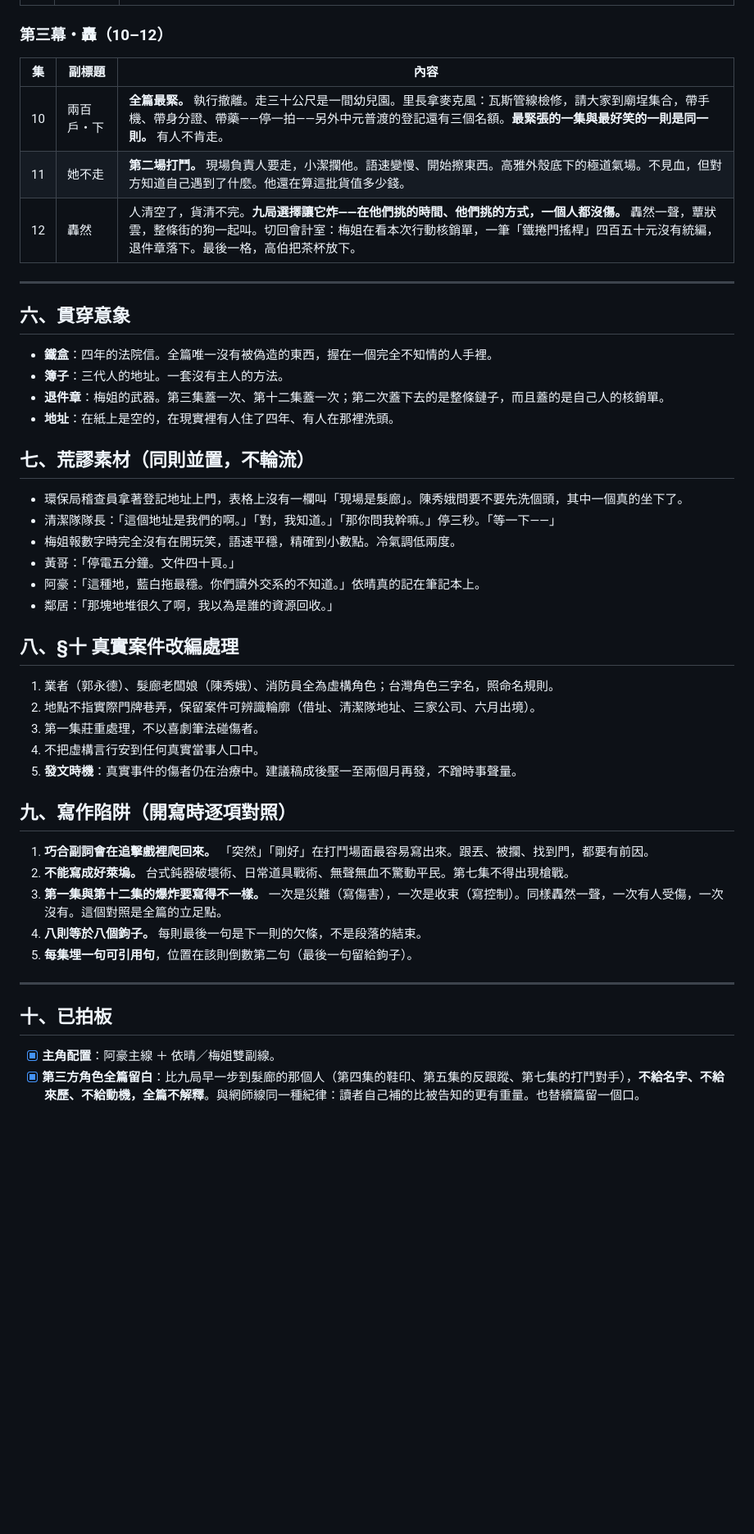
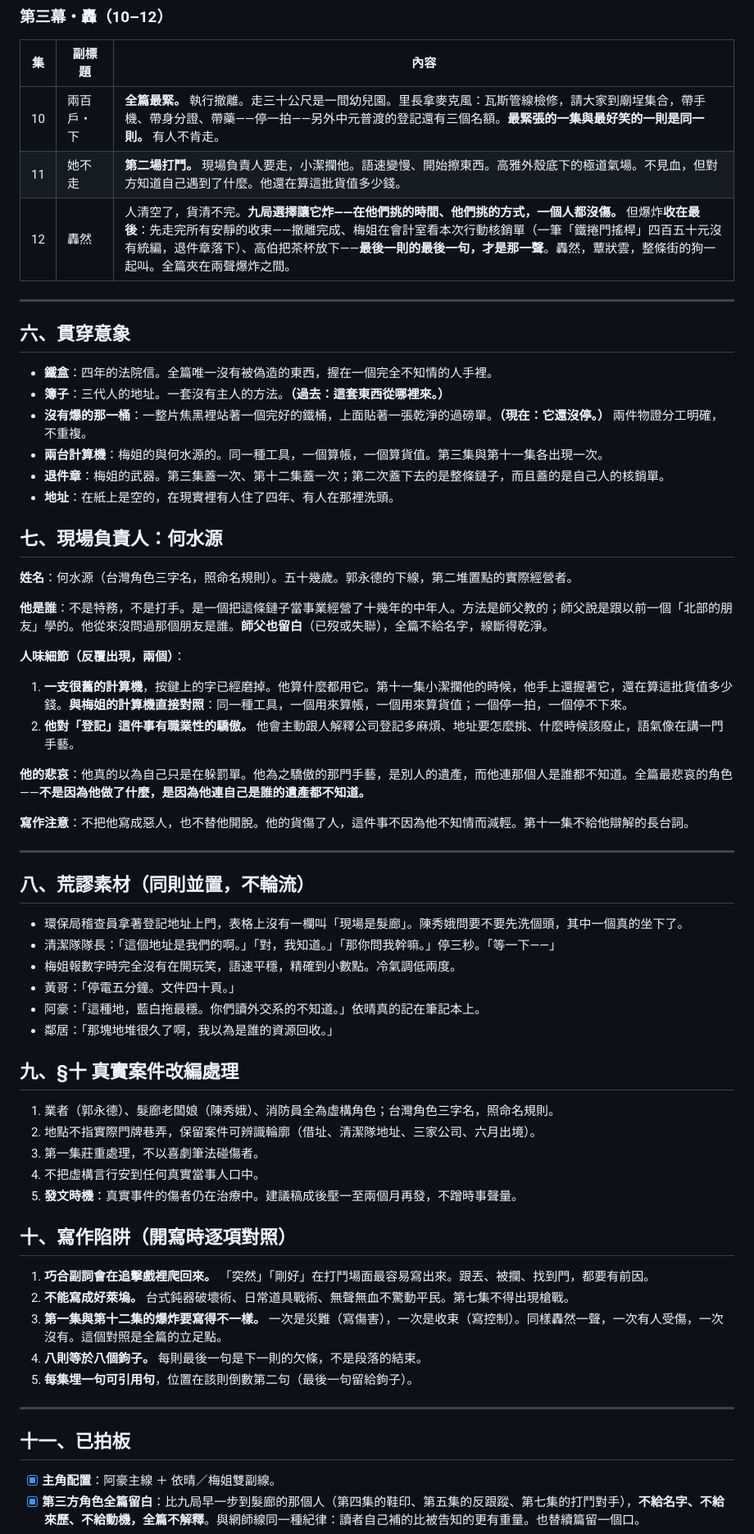
Before and after one commit to bounce12340/bureau9, a Markdown page: 04_番外與行動/借址_分集架構.md, the part around one of its changes. Shown at 82% size. GitHub-like rendering; blank space fills up the shorter version.

```diff
--- a/04_番外與行動/借址_分集架構.md
+++ b/04_番外與行動/借址_分集架構.md
@@ -92,18 +92,37 @@ version: v2（主要事項已拍板・待開寫）
 |---|---|---|
 | 10 | 兩百戶・下 | **全篇最緊。** 執行撤離。走三十公尺是一間幼兒園。里長拿麥克風：瓦斯管線檢修，請大家到廟埕集合，帶手機、帶身分證、帶藥——停一拍——另外中元普渡的登記還有三個名額。**最緊張的一集與最好笑的一則是同一則。** 有人不肯走。 |
 | 11 | 她不走 | **第二場打鬥。** 現場負責人要走，小潔攔他。語速變慢、開始擦東西。高雅外殼底下的極道氣場。不見血，但對方知道自己遇到了什麼。他還在算這批貨值多少錢。 |
-| 12 | 轟然 | 人清空了，貨清不完。**九局選擇讓它炸——在他們挑的時間、他們挑的方式，一個人都沒傷。** 轟然一聲，蕈狀雲，整條街的狗一起叫。切回會計室：梅姐在看本次行動核銷單，一筆「鐵捲門搖桿」四百五十元沒有統編，退件章落下。最後一格，高伯把茶杯放下。 |
+| 12 | 轟然 | 人清空了，貨清不完。**九局選擇讓它炸——在他們挑的時間、他們挑的方式，一個人都沒傷。** 但爆炸**收在最後**：先走完所有安靜的收束——撤離完成、梅姐在會計室看本次行動核銷單（一筆「鐵捲門搖桿」四百五十元沒有統編，退件章落下）、高伯把茶杯放下——**最後一則的最後一句，才是那一聲**。轟然，蕈狀雲，整條街的狗一起叫。全篇夾在兩聲爆炸之間。 |
 
 ---
 
 ## 六、貫穿意象
 
 - **鐵盒**：四年的法院信。全篇唯一沒有被偽造的東西，握在一個完全不知情的人手裡。
-- **簿子**：三代人的地址。一套沒有主人的方法。
+- **簿子**：三代人的地址。一套沒有主人的方法。**（過去：這套東西從哪裡來。）**
+- **沒有爆的那一桶**：一整片焦黑裡站著一個完好的鐵桶，上面貼著一張乾淨的過磅單。**（現在：它還沒停。）** 兩件物證分工明確，不重複。
+- **兩台計算機**：梅姐的與何水源的。同一種工具，一個算帳，一個算貨值。第三集與第十一集各出現一次。
 - **退件章**：梅姐的武器。第三集蓋一次、第十二集蓋一次；第二次蓋下去的是整條鏈子，而且蓋的是自己人的核銷單。
 - **地址**：在紙上是空的，在現實裡有人住了四年、有人在那裡洗頭。
 
-## 七、荒謬素材（同則並置，不輪流）
+## 七、現場負責人：何水源
+
+**姓名**：何水源（台灣角色三字名，照命名規則）。五十幾歲。郭永德的下線，第二堆置點的實際經營者。
+
+**他是誰**：不是特務，不是打手。是一個把這條鏈子當事業經營了十幾年的中年人。方法是師父教的；師父說是跟以前一個「北部的朋友」學的。他從來沒問過那個朋友是誰。**師父也留白**（已歿或失聯），全篇不給名字，線斷得乾淨。
+
+**人味細節（反覆出現，兩個）**：
+
+1. **一支很舊的計算機**，按鍵上的字已經磨掉。他算什麼都用它。第十一集小潔攔他的時候，他手上還握著它，還在算這批貨值多少錢。**與梅姐的計算機直接對照**：同一種工具，一個用來算帳，一個用來算貨值；一個停一拍，一個停不下來。
+2. **他對「登記」這件事有職業性的驕傲。** 他會主動跟人解釋公司登記多麻煩、地址要怎麼挑、什麼時候該廢止，語氣像在講一門手藝。
+
+**他的悲哀**：他真的以為自己只是在躲罰單。他為之驕傲的那門手藝，是別人的遺產，而他連那個人是誰都不知道。全篇最悲哀的角色——**不是因為他做了什麼，是因為他連自己是誰的遺產都不知道。**
+
+**寫作注意**：不把他寫成惡人，也不替他開脫。他的貨傷了人，這件事不因為他不知情而減輕。第十一集不給他辯解的長台詞。
+
+---
+
+## 八、荒謬素材（同則並置，不輪流）
 
 - 環保局稽查員拿著登記地址上門，表格上沒有一欄叫「現場是髮廊」。陳秀娥問要不要先洗個頭，其中一個真的坐下了。
 - 清潔隊隊長：「這個地址是我們的啊。」「對，我知道。」「那你問我幹嘛。」停三秒。「等一下——」
@@ -112,7 +131,7 @@ version: v2（主要事項已拍板・待開寫）
 - 阿豪：「這種地，藍白拖最穩。你們讀外交系的不知道。」依晴真的記在筆記本上。
 - 鄰居：「那塊地堆很久了啊，我以為是誰的資源回收。」
 
-## 八、§十 真實案件改編處理
+## 九、§十 真實案件改編處理
 
 1. 業者（郭永德）、髮廊老闆娘（陳秀娥）、消防員全為虛構角色；台灣角色三字名，照命名規則。
 2. 地點不指實際門牌巷弄，保留案件可辨識輪廓（借址、清潔隊地址、三家公司、六月出境）。
@@ -120,7 +139,7 @@ version: v2（主要事項已拍板・待開寫）
 4. 不把虛構言行安到任何真實當事人口中。
 5. **發文時機**：真實事件的傷者仍在治療中。建議稿成後壓一至兩個月再發，不蹭時事聲量。
 
-## 九、寫作陷阱（開寫時逐項對照）
+## 十、寫作陷阱（開寫時逐項對照）
 
 1. **巧合副詞會在追擊戲裡爬回來。** 「突然」「剛好」在打鬥場面最容易寫出來。跟丟、被攔、找到門，都要有前因。
 2. **不能寫成好萊塢。** 台式鈍器破壞術、日常道具戰術、無聲無血不驚動平民。第七集不得出現槍戰。
@@ -130,7 +149,7 @@ version: v2（主要事項已拍板・待開寫）
 
 ---
 
-## 十、已拍板
+## 十一、已拍板
 
 - [x] **主角配置**：阿豪主線 ＋ 依晴／梅姐雙副線。
 - [x] **第三方角色全篇留白**：比九局早一步到髮廊的那個人（第四集的鞋印、第五集的反跟蹤、第七集的打鬥對手），**不給名字、不給來歷、不給動機，全篇不解釋**。與網師線同一種紀律：讀者自己補的比被告知的更有重量。也替續篇留一個口。
```
Also changed, not shown: other parts of 04_番外與行動/借址_分集架構.md (+9 -9 lines).
